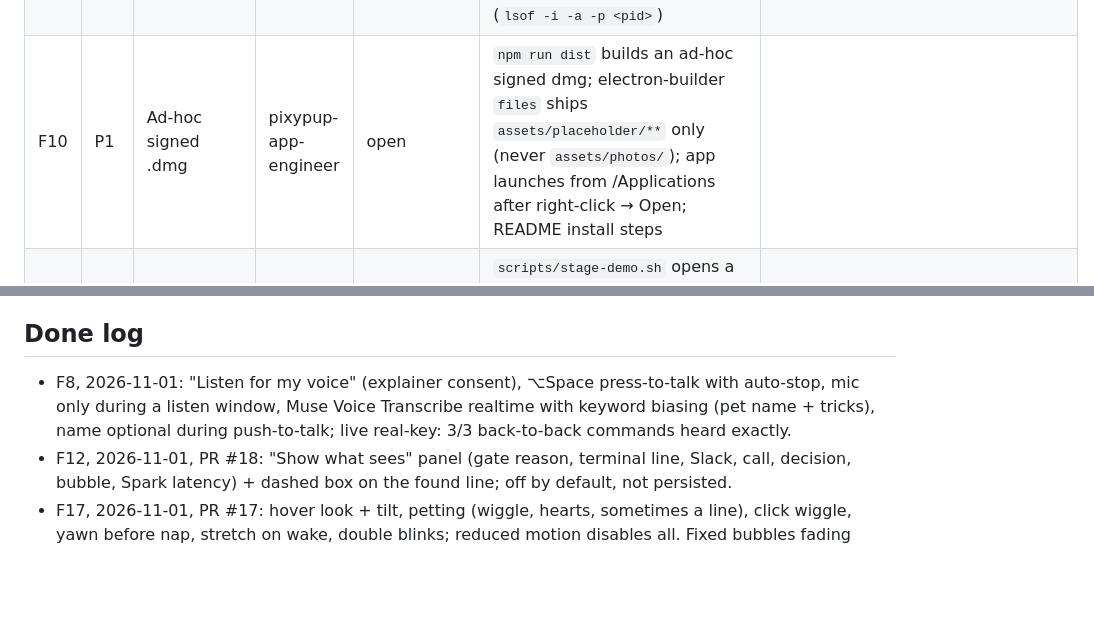
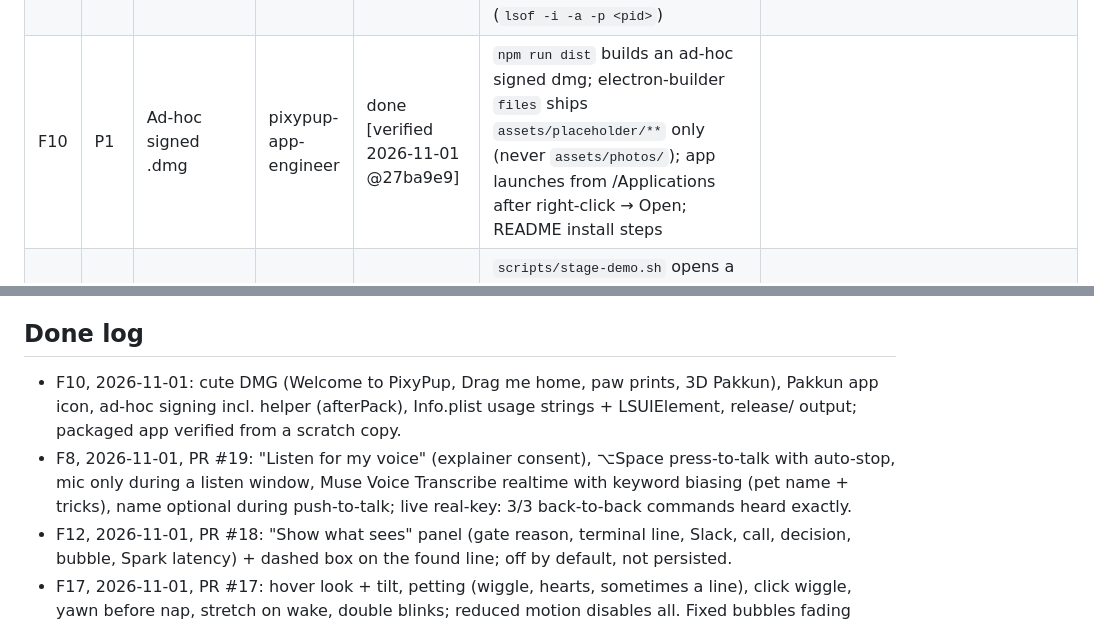
Before and after one commit to BbekShr/pixypup, a Markdown page: .claude/ceo/backlog.md, 2 parts joined by grey strips. Rendered like a GitHub page; blank space fills up the shorter version.

```diff
--- a/.claude/ceo/backlog.md
+++ b/.claude/ceo/backlog.md
@@ -36,7 +36,7 @@ Status: `open` · `in-progress` · `in-review (PR #n)` · `blocked: <why>` · `d
 | F7 | P0 | Behaviour loop + coordinate mapping (the sniff) | pixypup-ai-engineer | done [verified 2026-11-01 @22824aa] | Every 5 s, only when `screenAware` is on: rules first (`ruleDecide`), local red-pixel scan of the terminal crop (SAM 3.1 finds no text: `docs/POSE-TEST.md`), only when its hash changed, Spark only for unknowns; red-line box → screen point = window bounds + crop offset, divided by the display scale factor; failing test → pup walks to the red line, sniffs, barks; Slack badge → perks up; Zoom/Meet → hides by the dock until it closes; zero API calls with screen-aware off (test) | Hard item: plan goes to the maintainer first. Never cut the sniff |
 | F8 | P1 | Voice tricks | pixypup-app-engineer | done [verified 2026-11-01 @1fb5e33] | Hidden mic renderer → PCM 24 kHz mono 80 ms chunks → main → `voice.ts` realtime socket (ai engineer owns `src/api/voice.ts`: two dispatches, ai first) → `matchCommand` → overlay; name + sit / roll over / go to bed / come here; live transcript in a corner; mic requested only when voice is turned on; click-to-trick still works offline | First item cut if behind schedule. Look up the keyword-biasing field on /docs/speech-to-text |
 | F9 | P1 | Settings, key storage, offline toggle, enterprise README | pixypup-app-engineer | done (dissolved into F5a (key), F16 (toggles), P2 (offline proof), F10 (README)) | Tray toggles for screen-aware and voice persist to `settings.json`; key entry stored with `safeStorage`; admin.json honoured; README enterprise section matches `docs/ENTERPRISE.md`; offline mode proven: with both features off, no outbound connection during 60 s of use (`lsof -i -a -p <pid>`) | Touches protected `src/main/settings.ts`/`secrets.ts`: name them in the PR |
-| F10 | P1 | Ad-hoc signed .dmg | pixypup-app-engineer | open | `npm run dist` builds an ad-hoc signed dmg; electron-builder `files` ships `assets/placeholder/**` only (never `assets/photos/`); app launches from /Applications after right-click → Open; README install steps |  |
+| F10 | P1 | Ad-hoc signed .dmg | pixypup-app-engineer | done [verified 2026-11-01 @27ba9e9] | `npm run dist` builds an ad-hoc signed dmg; electron-builder `files` ships `assets/placeholder/**` only (never `assets/photos/`); app launches from /Applications after right-click → Open; README install steps |  |
 | F11 | P1 | Demo staging script | pixypup-app-engineer | open | `scripts/stage-demo.sh` opens a Terminal with a failing vitest fixture, a stand-in Slack badge, and a Zoom window, then resets; all three reactions fire twice in a row | Wed; rehearsed with the maintainer |
 | F12 | P1 | Debug panel for the video | pixypup-app-engineer | done [verified 2026-11-01 @368b73f] | Toggleable panel shows the latest SAM boxes (drawn on the overlay at screen coords) and the Muse Spark/rule decision JSON with its reason; off by default | Gap: the video outline needs it but the original plan had no task for it |
 | F13 | P0 | 3D-style poses + 4-frame walk cycle | pixypup-ai-engineer | done [verified 2026-10-31 @4255828] | STYLE switched to the 3D (Pixar-style) prompt the maintainer chose (tested live: out/pack3d/Pakkun, 54 s, consistent); walk generated as 4 frames (contact, passing, mirrored contact, passing) that read as steps when strided; `validateManifest` moved to a sharp-free leaf module (with footY (0,1] and fps ≥ 0 range checks) and `src/main/pack.ts` imports it so the main bundle no longer loads sharp; docs/POSE-TEST.md + README say "3D-style" | Maintainer: "has to be 3d"; "walking motion is not correct". Two dispatches: ai first, then a one-line app import change |
@@ -53,7 +53,8 @@ Status: `open` · `in-progress` · `in-review (PR #n)` · `blocked: <why>` · `d
 
 ## Done log
 <!-- ID, date, PR, one line. Prune entries older than ~90 days; git history keeps them. -->
-- F8, 2026-11-01: "Listen for my voice" (explainer consent), ⌥Space press-to-talk with auto-stop, mic only during a listen window, Muse Voice Transcribe realtime with keyword biasing (pet name + tricks), name optional during push-to-talk; live real-key: 3/3 back-to-back commands heard exactly.
+- F10, 2026-11-01: cute DMG (Welcome to PixyPup, Drag me home, paw prints, 3D Pakkun), Pakkun app icon, ad-hoc signing incl. helper (afterPack), Info.plist usage strings + LSUIElement, release/ output; packaged app verified from a scratch copy.
+- F8, 2026-11-01, PR #19: "Listen for my voice" (explainer consent), ⌥Space press-to-talk with auto-stop, mic only during a listen window, Muse Voice Transcribe realtime with keyword biasing (pet name + tricks), name optional during push-to-talk; live real-key: 3/3 back-to-back commands heard exactly.
 - F12, 2026-11-01, PR #18: "Show what <name> sees" panel (gate reason, terminal line, Slack, call, decision, bubble, Spark latency) + dashed box on the found line; off by default, not persisted.
 - F17, 2026-11-01, PR #17: hover look + tilt, petting (wiggle, hearts, sometimes a line), click wiggle, yawn before nap, stretch on wake, double blinks; reduced motion disables all. Fixed bubbles fading early (WAAPI easing on the whole animation).
 - F7, 2026-11-01, PR #16: "Notice my screen" (explainer consent only), 5 s loop inert when off/admin/offline/snoozed, rules pick the action, Muse Spark writes the sniff bubble (live, injection-resistant), sniff/perk_up/hide behaviours with busy gate, hide debounced and resent. Real-Terminal live check pending the maintainer's Automation click.
```
Also changed, not shown: README.md (+11 -1 lines), build/dmg-background.png (added), build/dmg-background@2x.png (added), docs/install-dmg.png (added), 8 other files.
